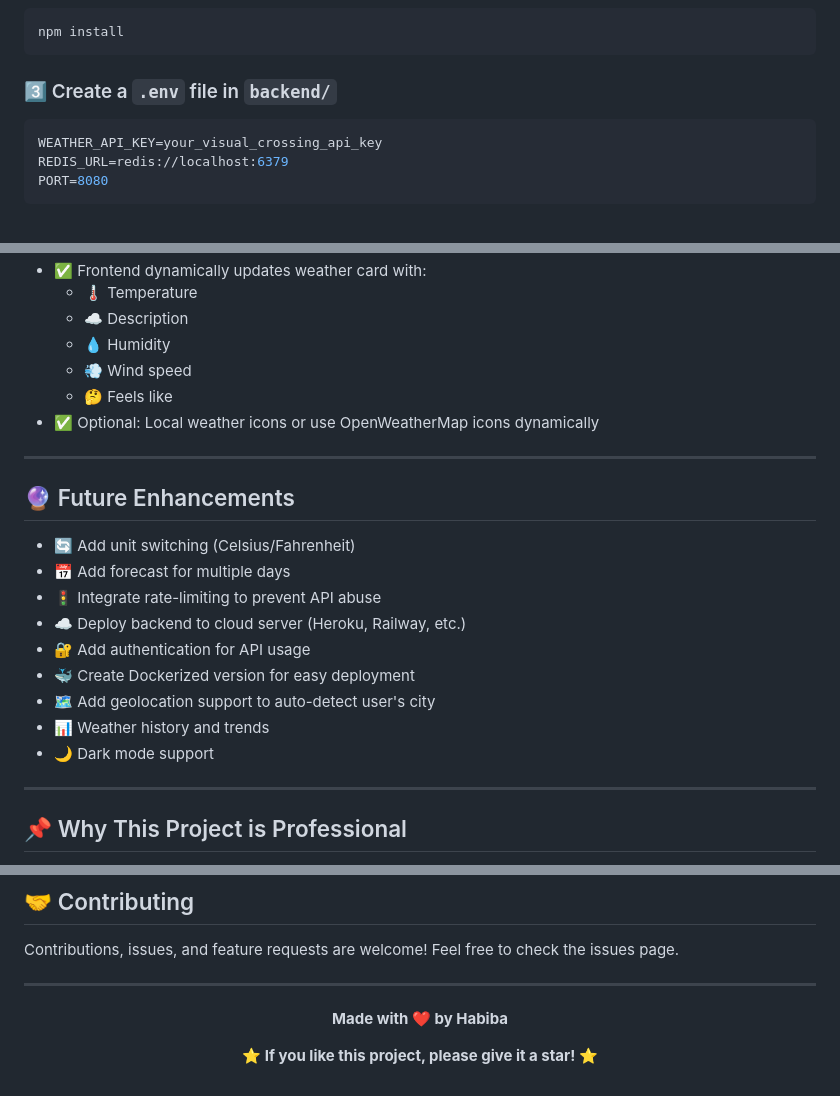
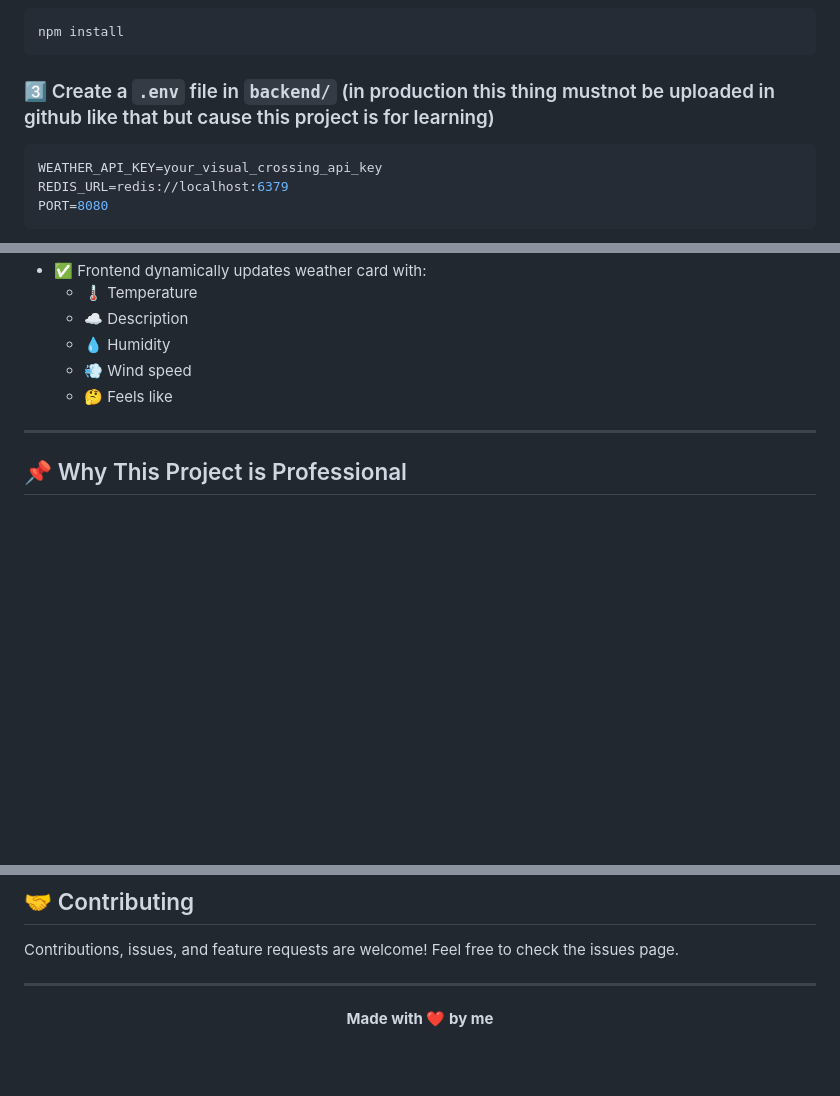
Before and after one commit to Habiba-Adel/Weather-API-, a Markdown page: README.md, 3 parts joined by grey strips. GitHub-like rendering; blank space fills up the shorter version.

Commit message:
last version of the readme
Removed optional local weather icons section and future enhancements list from README.

````diff
--- a/README.md
+++ b/README.md
@@ -89,7 +88,7 @@ cd Weather-API
 npm install
 ```
 
-### 3️⃣ Create a `.env` file in `backend/`
+### 3️⃣ Create a `.env` file in `backend/` (in production this thing mustnot be uploaded in github like that but cause this project is for learning)
 ```env
 WEATHER_API_KEY=your_visual_crossing_api_key
 REDIS_URL=redis://localhost:6379
@@ -136,21 +135,6 @@ Open `frontend/index.html` in your browser, search for any city, and enjoy real-
   - 💧 Humidity
   - 💨 Wind speed
   - 🤔 Feels like
-- ✅ Optional: Local weather icons or use OpenWeatherMap icons dynamically
-
----
-
-## 🔮 Future Enhancements
-
-- 🔄 Add unit switching (Celsius/Fahrenheit)
-- 📅 Add forecast for multiple days
-- 🚦 Integrate rate-limiting to prevent API abuse
-- ☁️ Deploy backend to cloud server (Heroku, Railway, etc.)
-- 🔐 Add authentication for API usage
-- 🐳 Create Dockerized version for easy deployment
-- 🗺️ Add geolocation support to auto-detect user's city
-- 📊 Weather history and trends
-- 🌙 Dark mode support
 
 ---
 
@@ -173,8 +157,6 @@ Contributions, issues, and feature requests are welcome! Feel free to check the
 
 <div align="center">
 
-**Made with ❤️ by Habiba**
-
-⭐ **If you like this project, please give it a star!** ⭐
+**Made with ❤️ by me**
 
 </div>
````
Also changed, not shown: other parts of README.md (+0 -1 lines).
